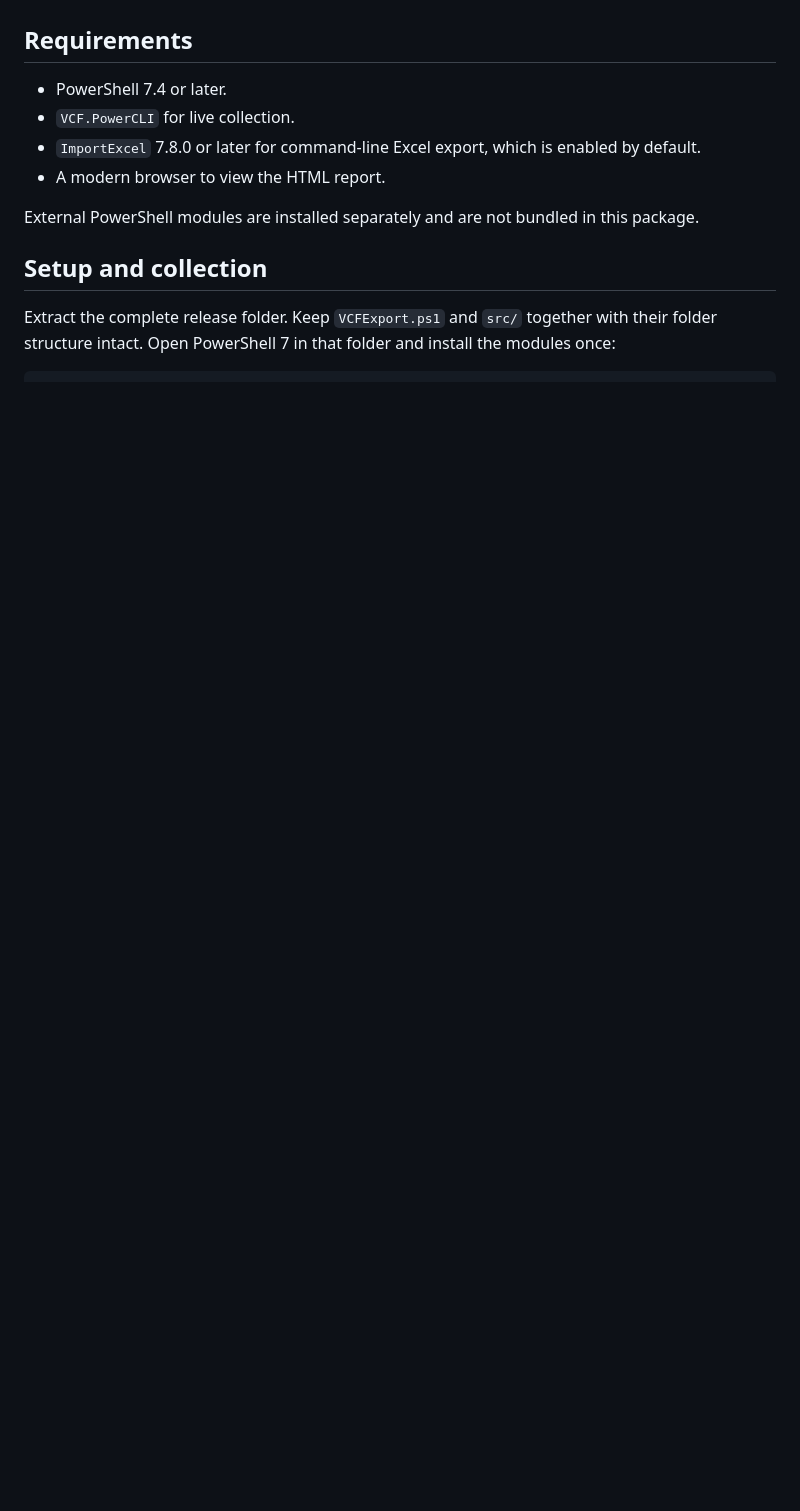
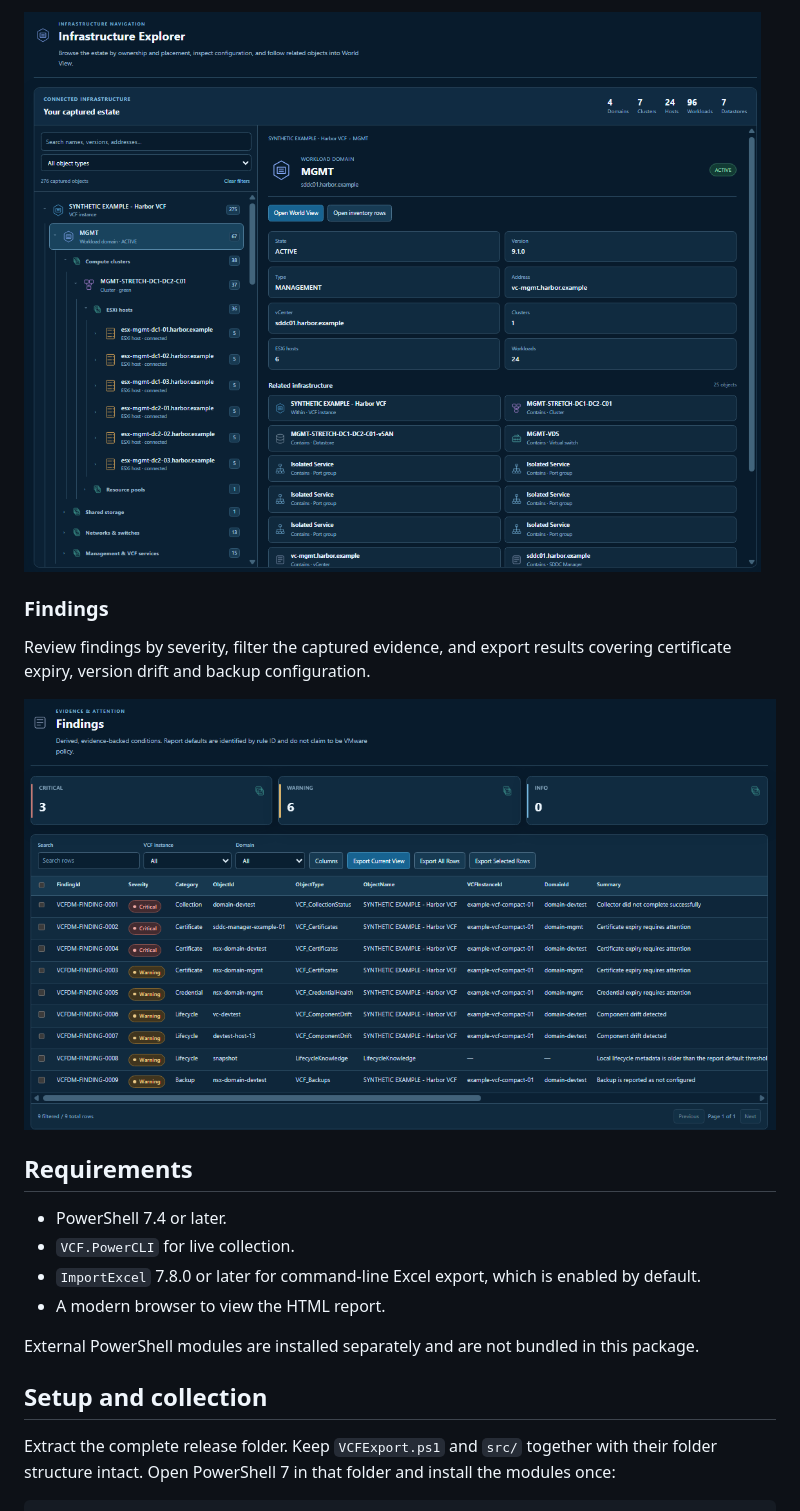
Before and after one commit to mackayd/VCFExport, a Markdown page: README.md, the part around one of its changes. Drawn GitHub-style; pictures changed too: images/Findings.png (added), images/Infra-explorer.png (added); blank space fills up the shorter version.

Commit message:
Add report screenshots to README

```diff
--- a/README.md
+++ b/README.md
@@ -17,3 +32,10 @@ Collector version: **0.1.0**. Snapshot schema: **1.1**. Each live run starts fro
+![Infrastructure Explorer showing a stretched management cluster, its hosts and related configuration](images/Infra-explorer.png)
+
+### Findings
+
+Review findings by severity, filter the captured evidence, and export results covering certificate expiry, version drift and backup configuration.
+
+![Findings showing severity totals and a searchable table of certificate, lifecycle and backup findings](images/Findings.png)
 
 ## Requirements
 
```
Also changed, not shown: other parts of README.md (+16 -1 lines), images/World-viewer.png (added).
